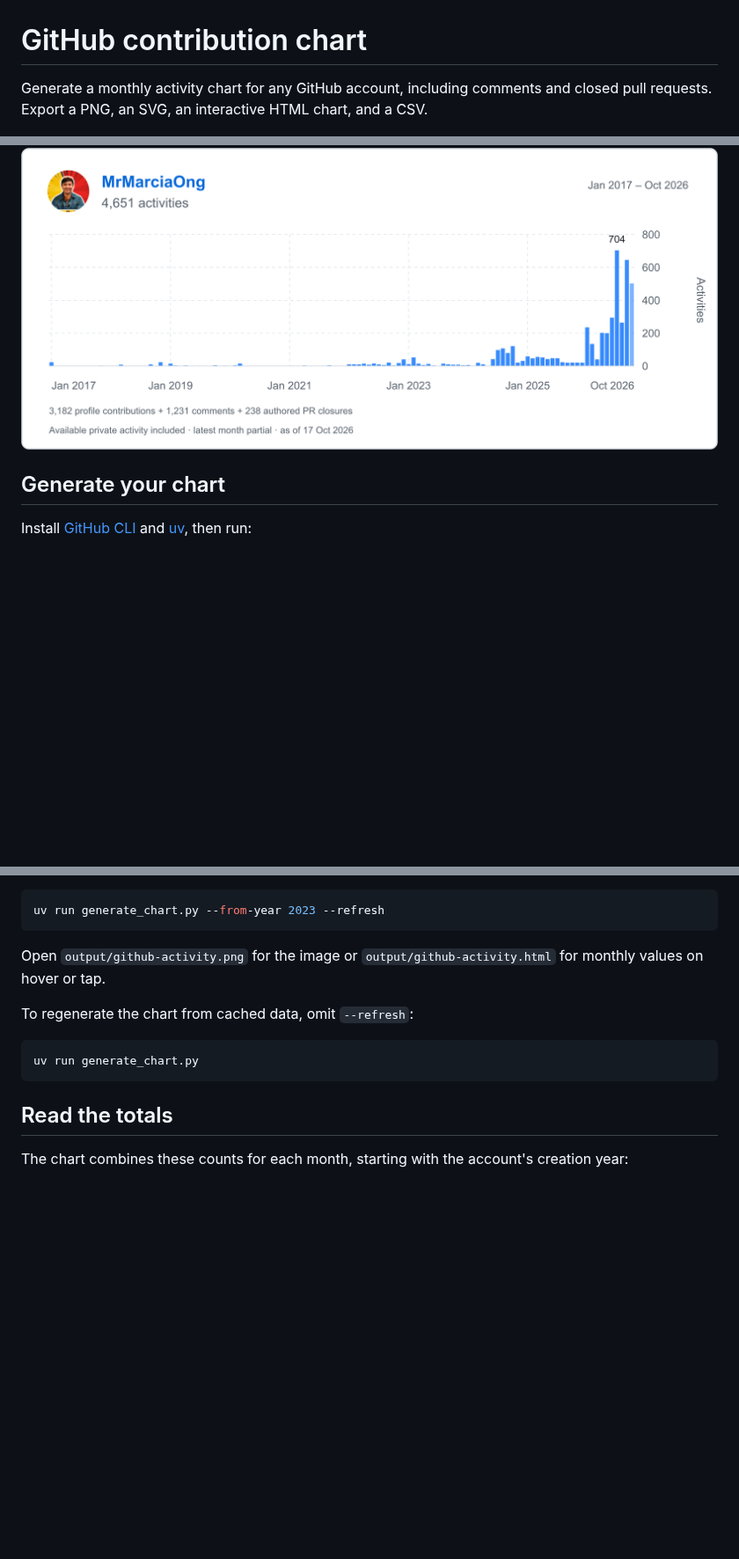
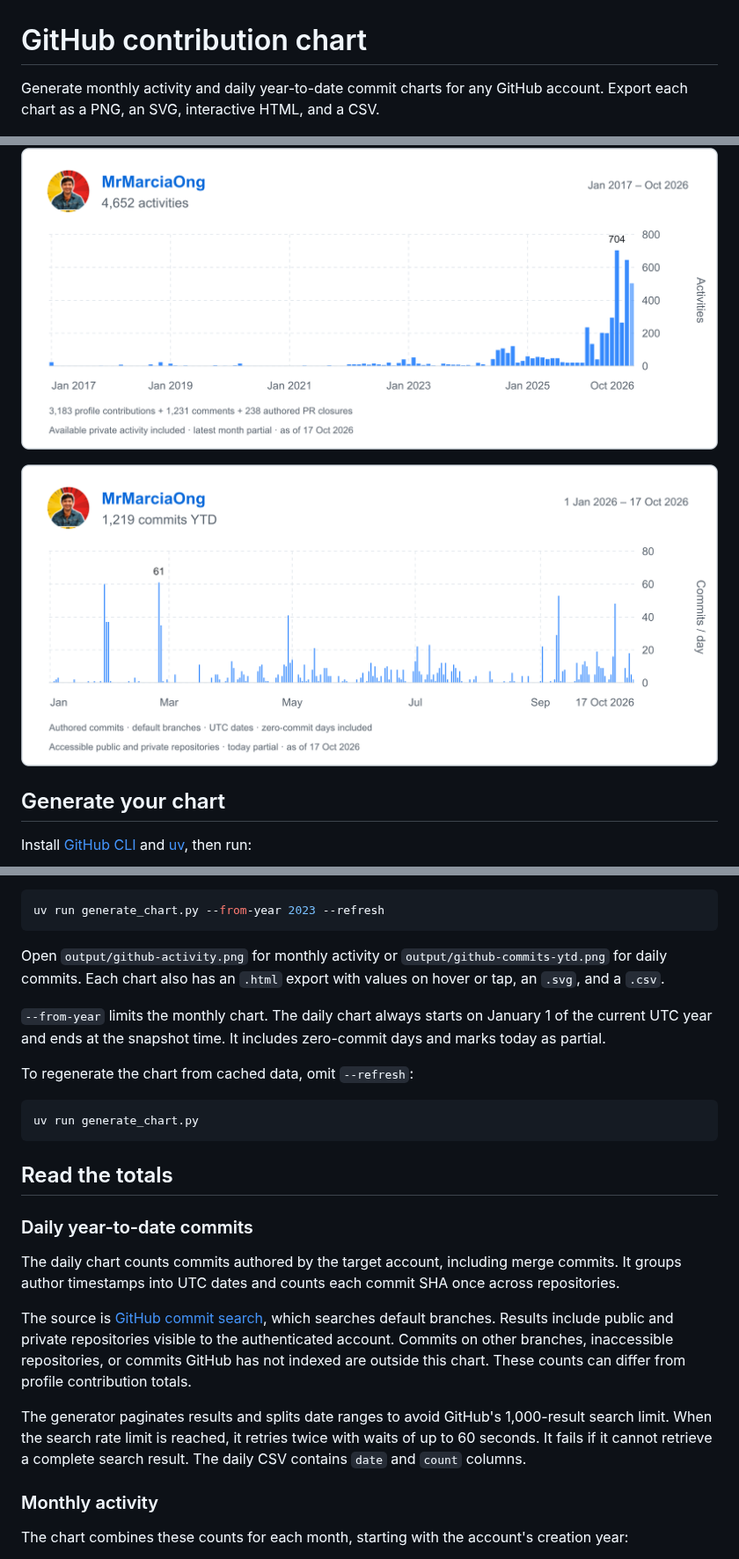
Before and after one commit to MrMarciaOng/github-contribution-chart, a Markdown page: README.md, 3 parts joined by grey strips. Shown at 88% size. Rendered like a GitHub page; pictures changed too: output/github-activity.png, output/github-commits-ytd.png (added); blank space fills up the shorter version.

Commit message:
Add daily year-to-date authored commit charts

````diff
--- a/README.md
+++ b/README.md
@@ -1,8 +1,10 @@
 # GitHub contribution chart
 
-Generate a monthly activity chart for any GitHub account, including comments and closed pull requests. Export a PNG, an SVG, an interactive HTML chart, and a CSV.
+Generate monthly activity and daily year-to-date commit charts for any GitHub account. Export each chart as a PNG, an SVG, interactive HTML, and a CSV.
 
 ![Example chart for MrMarciaOng](output/github-activity.png)
+
+![Daily year-to-date commits for MrMarciaOng](output/github-commits-ytd.png)
 
 ## Generate your chart
 
@@ -29,7 +31,9 @@ To limit the chart to activity since a particular year, add `--from-year`:
 uv run generate_chart.py --from-year 2023 --refresh
 ```
 
-Open `output/github-activity.png` for the image or `output/github-activity.html` for monthly values on hover or tap.
+Open `output/github-activity.png` for monthly activity or `output/github-commits-ytd.png` for daily commits. Each chart also has an `.html` export with values on hover or tap, an `.svg`, and a `.csv`.
+
+`--from-year` limits the monthly chart. The daily chart always starts on January 1 of the current UTC year and ends at the snapshot time. It includes zero-commit days and marks today as partial.
 
 To regenerate the chart from cached data, omit `--refresh`:
 
@@ -38,6 +42,16 @@ uv run generate_chart.py
 ```
 
 ## Read the totals
+
+### Daily year-to-date commits
+
+The daily chart counts commits authored by the target account, including merge commits. It groups author timestamps into UTC dates and counts each commit SHA once across repositories.
+
+The source is [GitHub commit search](https://docs.github.com/en/search-github/searching-on-github/searching-commits), which searches default branches. Results include public and private repositories visible to the authenticated account. Commits on other branches, inaccessible repositories, or commits GitHub has not indexed are outside this chart. These counts can differ from profile contribution totals.
+
+The generator paginates results and splits date ranges to avoid GitHub's 1,000-result search limit. When the search rate limit is reached, it retries twice with waits of up to 60 seconds. It fails if it cannot retrieve a complete search result. The daily CSV contains `date` and `count` columns.
+
+### Monthly activity
 
 The chart combines these counts for each month, starting with the account's creation year:
 
````
Also changed, not shown: 11 other files.
